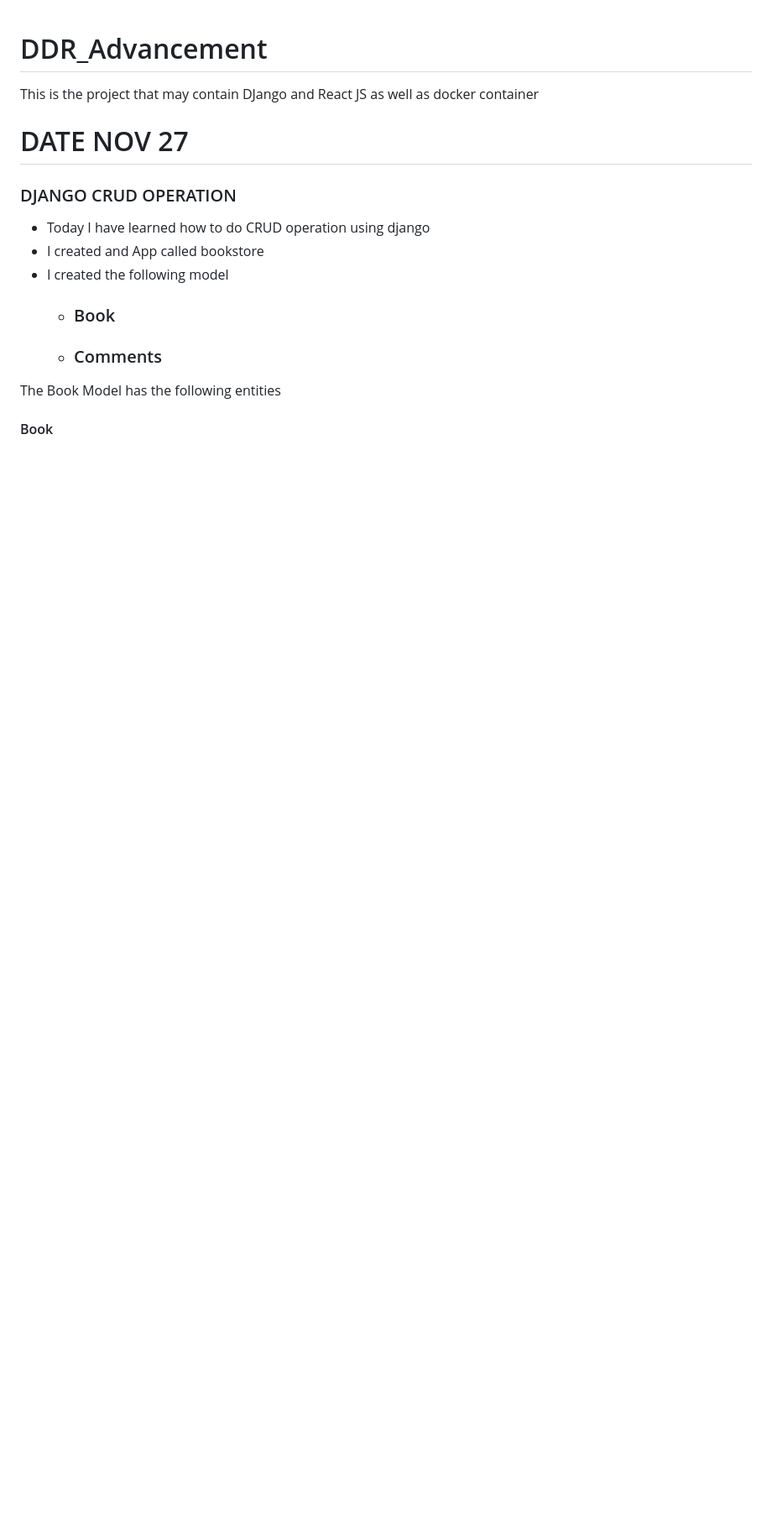
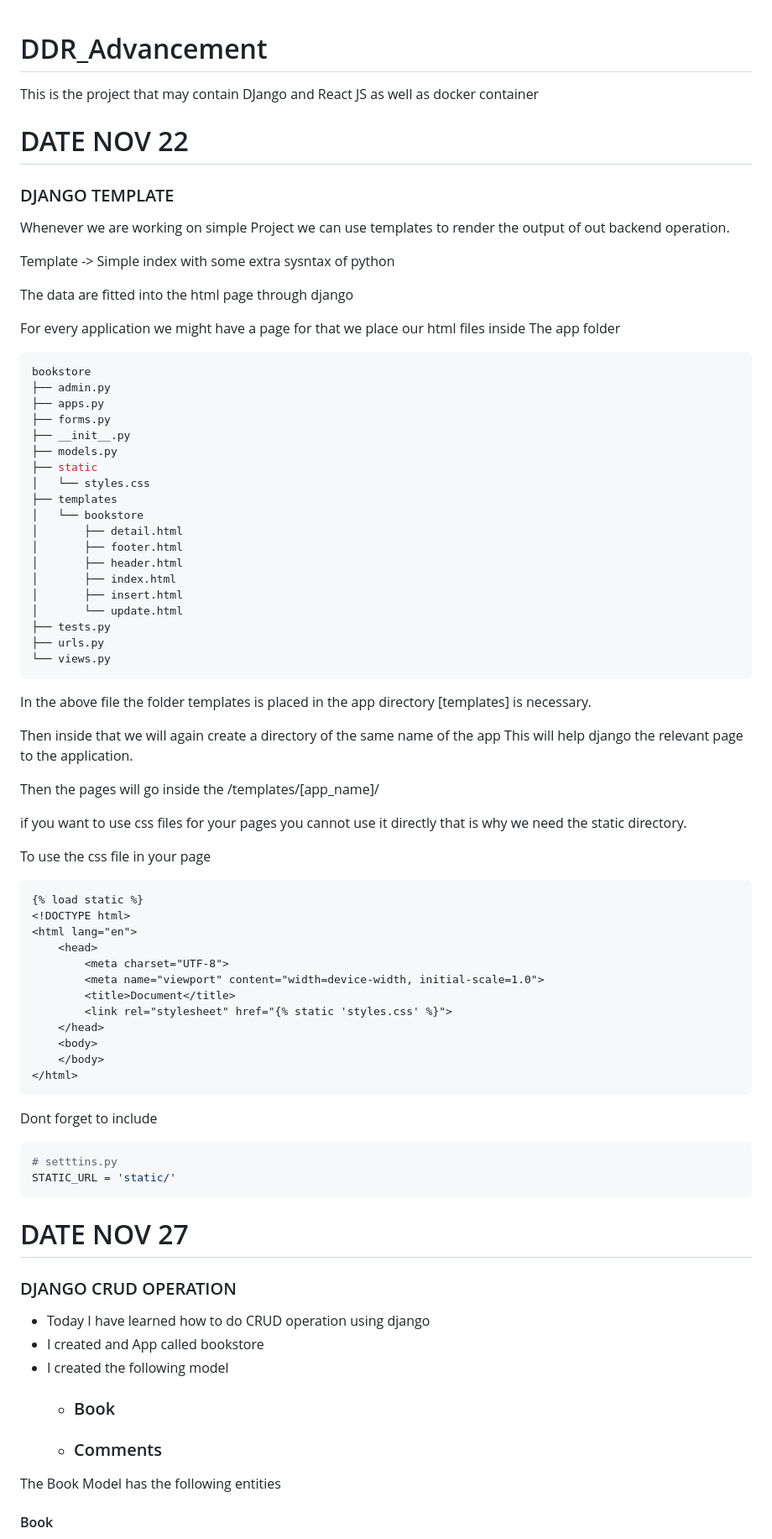
Before and after one commit to chera-mihiretu/DDR_Advancement, a Markdown page: README.md, the part around the change. Shown: that part at 84% size. Rendered like a GitHub page; blank space fills up the shorter version.

Commit message:
Documentation

````diff
--- a/README.md
+++ b/README.md
@@ -2,7 +2,70 @@
 This is the project that may contain DJango and React JS as well as docker container
 
 
+# DATE NOV 22
 
+### DJANGO TEMPLATE
+Whenever we are working on simple Project we can use templates to render the output of out backend operation.
+
+Template -> Simple index with some extra sysntax of python
+
+The data are fitted into the html page through django
+
+For every application we might have a page for that we place our html files inside The app folder
+
+```bash
+bookstore
+├── admin.py
+├── apps.py
+├── forms.py
+├── __init__.py
+├── models.py
+├── static
+│   └── styles.css
+├── templates
+│   └── bookstore
+│       ├── detail.html
+│       ├── footer.html
+│       ├── header.html
+│       ├── index.html
+│       ├── insert.html
+│       └── update.html
+├── tests.py
+├── urls.py
+└── views.py
+```
+
+In the above file the folder templates is placed in the app directory [templates] is necessary.
+
+Then inside that we will again create a directory of the same name of the app This will help django the relevant page to the application.
+
+Then the pages will go inside the /templates/[app_name]/
+
+if you want to use css files for your pages you cannot use it directly that is why we need the static directory.
+
+
+To use the css file in your page
+
+```html
+{% load static %}
+<!DOCTYPE html>
+<html lang="en">
+    <head>
+        <meta charset="UTF-8">
+        <meta name="viewport" content="width=device-width, initial-scale=1.0">
+        <title>Document</title>
+        <link rel="stylesheet" href="{% static 'styles.css' %}">
+    </head>
+    <body>
+    </body>
+</html>
+```
+
+Dont forget to include
+```python
+# setttins.py
+STATIC_URL = 'static/'
+```
 
 # DATE NOV 27
 ### DJANGO CRUD OPERATION
````
